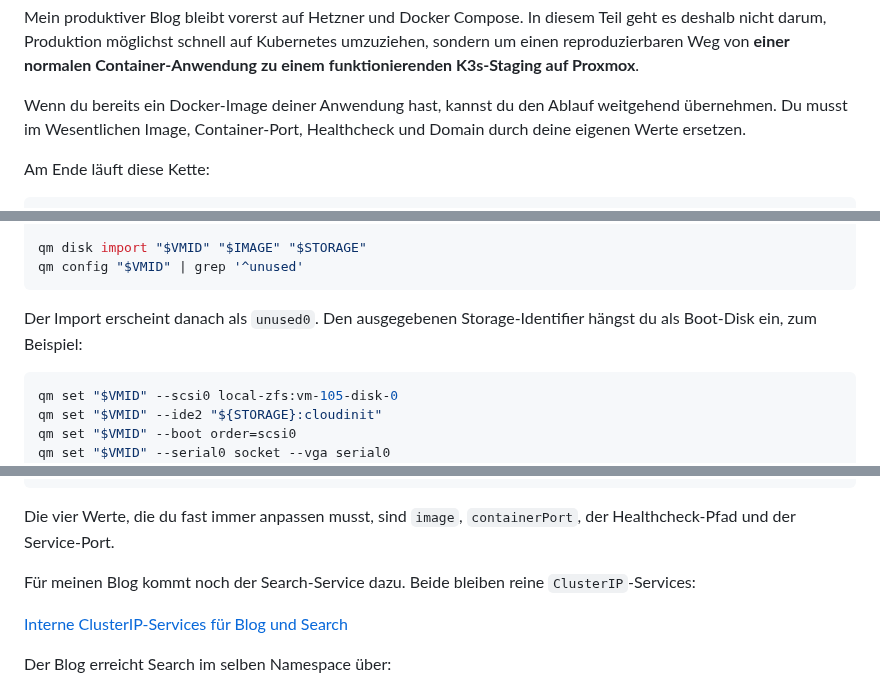
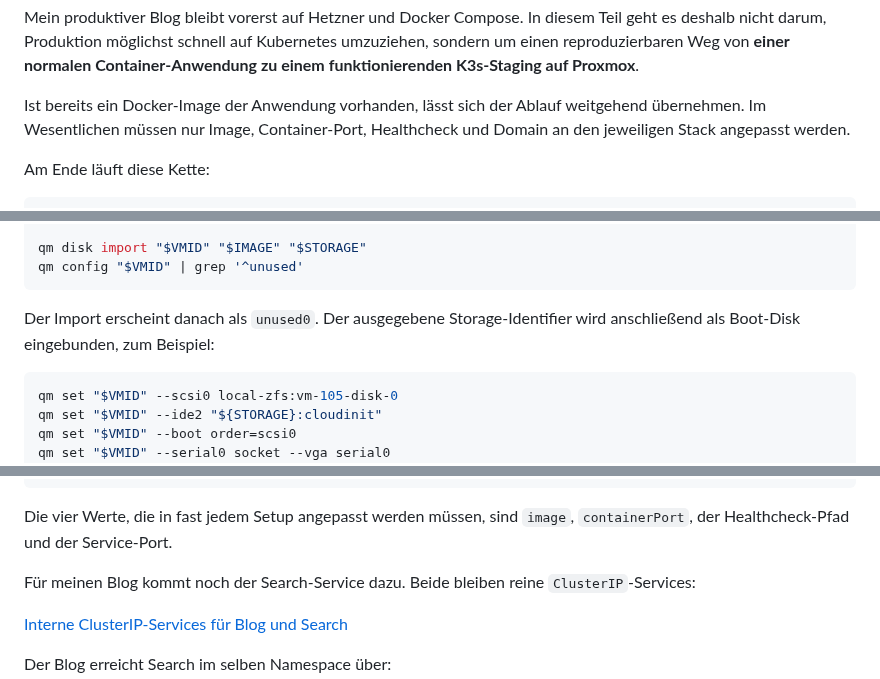
Before and after one commit to 0b-ivan/Blog, a Markdown page: posts/2026-09-15-k3s-proxmox-cloudflare-part-1.md, 3 parts joined by grey strips. Drawn GitHub-style.

````diff
--- a/posts/2026-09-15-k3s-proxmox-cloudflare-part-1.md
+++ b/posts/2026-09-15-k3s-proxmox-cloudflare-part-1.md
@@ -63,7 +63,7 @@ snippets:
 
 Mein produktiver Blog bleibt vorerst auf Hetzner und Docker Compose. In diesem Teil geht es deshalb nicht darum, Produktion möglichst schnell auf Kubernetes umzuziehen, sondern um einen reproduzierbaren Weg von **einer normalen Container-Anwendung zu einem funktionierenden K3s-Staging auf Proxmox**.
 
-Wenn du bereits ein Docker-Image deiner Anwendung hast, kannst du den Ablauf weitgehend übernehmen. Du musst im Wesentlichen Image, Container-Port, Healthcheck und Domain durch deine eigenen Werte ersetzen.
+Ist bereits ein Docker-Image der Anwendung vorhanden, lässt sich der Ablauf weitgehend übernehmen. Im Wesentlichen müssen nur Image, Container-Port, Healthcheck und Domain an den jeweiligen Stack angepasst werden.
 
 Am Ende läuft diese Kette:
 
@@ -135,7 +135,7 @@ qm disk import "$VMID" "$IMAGE" "$STORAGE"
 qm config "$VMID" | grep '^unused'
 ```
 
-Der Import erscheint danach als `unused0`. Den ausgegebenen Storage-Identifier hängst du als Boot-Disk ein, zum Beispiel:
+Der Import erscheint danach als `unused0`. Der ausgegebene Storage-Identifier wird anschließend als Boot-Disk eingebunden, zum Beispiel:
 
 ```bash
 qm set "$VMID" --scsi0 local-zfs:vm-105-disk-0
@@ -385,7 +385,7 @@ spec:
       targetPort: http
 ```
 
-Die vier Werte, die du fast immer anpassen musst, sind `image`, `containerPort`, der Healthcheck-Pfad und der Service-Port.
+Die vier Werte, die in fast jedem Setup angepasst werden müssen, sind `image`, `containerPort`, der Healthcheck-Pfad und der Service-Port.
 
 Für meinen Blog kommt noch der Search-Service dazu. Beide bleiben reine `ClusterIP`-Services:
 
````
Also changed, not shown: other parts of posts/2026-09-15-k3s-proxmox-cloudflare-part-1.md (+6 -10 lines).
